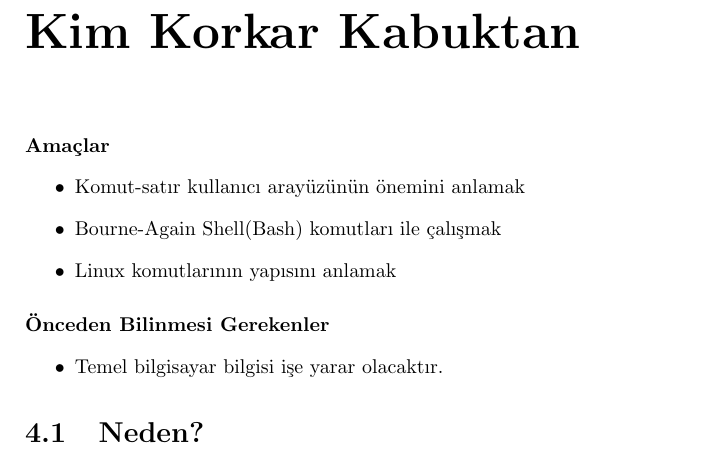
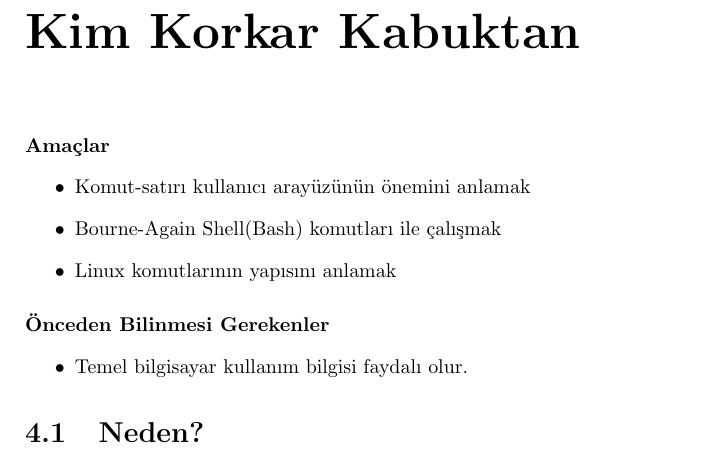
Before and after one commit to nyucel/linuxessentials, a LaTeX thesis (linuxessentials.tex, which reads bolum4.tex): part of page 59 of 239, cut so that both start at the same text. Compiled offline with pdfLaTeX.

Commit message:
satırda çeviri güncellemesi yapıldı

```diff
--- a/bolum4.tex
+++ b/bolum4.tex
@@ -2,14 +2,14 @@
 \label{chap:bolum4}
 \paragraph{Amaçlar}
 \begin{itemize}
- \item Komut-satır kullanıcı arayüzünün önemini anlamak
+ \item Komut-satırı kullanıcı arayüzünün önemini anlamak
  \item Bourne-Again Shell(Bash) komutları ile çalışmak
  \item Linux komutlarının yapısını anlamak
  \end{itemize}
 
 \paragraph{Önceden Bilinmesi Gerekenler}
 \begin{itemize}
- \item Temel bilgisayar bilgisi işe yarar olacaktır.
+ \item Temel bilgisayar kullanım bilgisi faydalı olur.
  \end{itemize}
 
 \begin{section}{Neden?}
```
